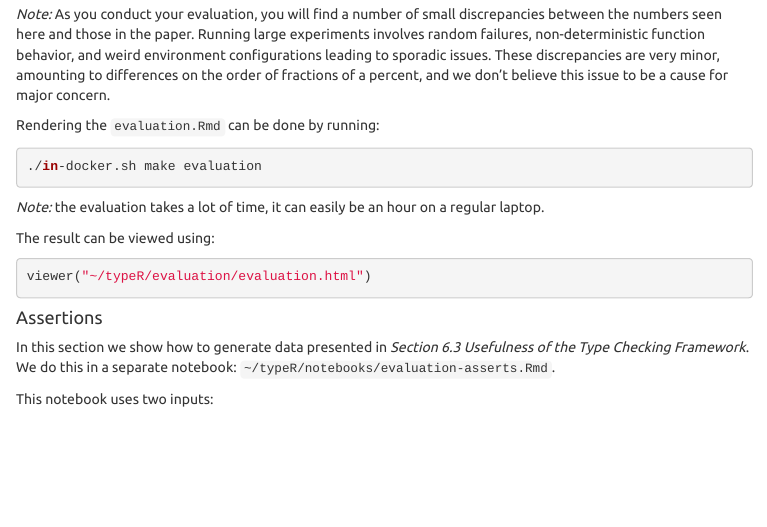
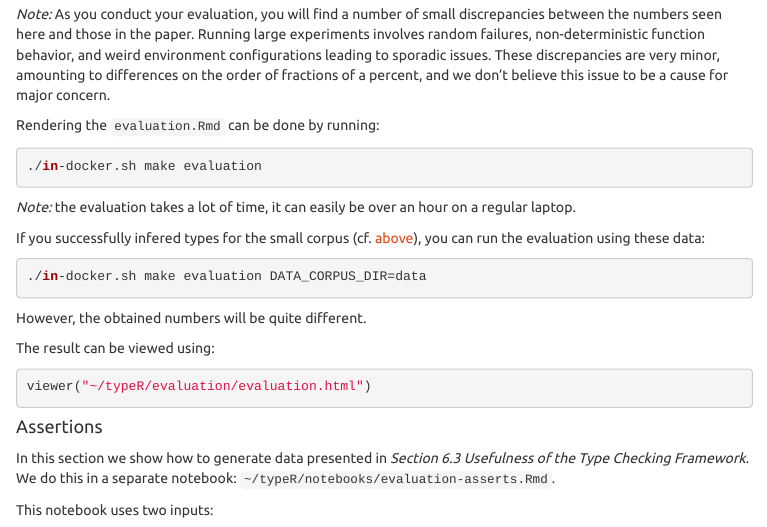
Before and after one commit to PRL-PRG/OOPSLA20-typer-artifact, an R Markdown document (README.Rmd): the page in a window 1100 px wide, from 12160 px down. The pictures show the output file README.html that the author committed with the source, opened offline; menus at the side of the page are left out.

Commit message:
Updated README

````diff
--- a/README.Rmd
+++ b/README.Rmd
@@ -525,7 +525,14 @@ Rendering the `evaluation.Rmd` can be done by running:
 ./in-docker.sh make evaluation
 ```
 
-_Note:_ the evaluation takes a lot of time, it can easily be an hour on a regular laptop.
+_Note:_ the evaluation takes a lot of time, it can easily be over an hour on a regular laptop.
+
+If you successfully infered types for the small corpus (cf. <a href="#type-inference">above</a>), you can run the evaluation using these data:
+
+```sh
+./in-docker.sh make evaluation DATA_CORPUS_DIR=data
+```
+However, the obtained numbers will be quite different.
 
 The result can be viewed using:
 
````
Also changed, not shown: README.html, README.md.
